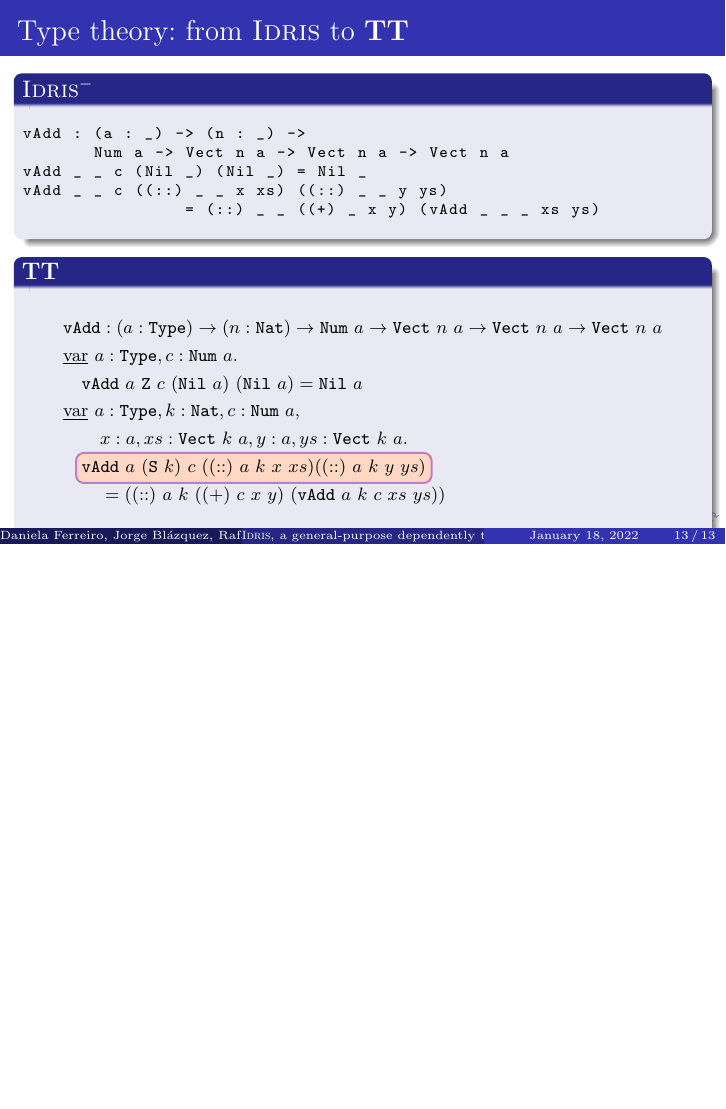
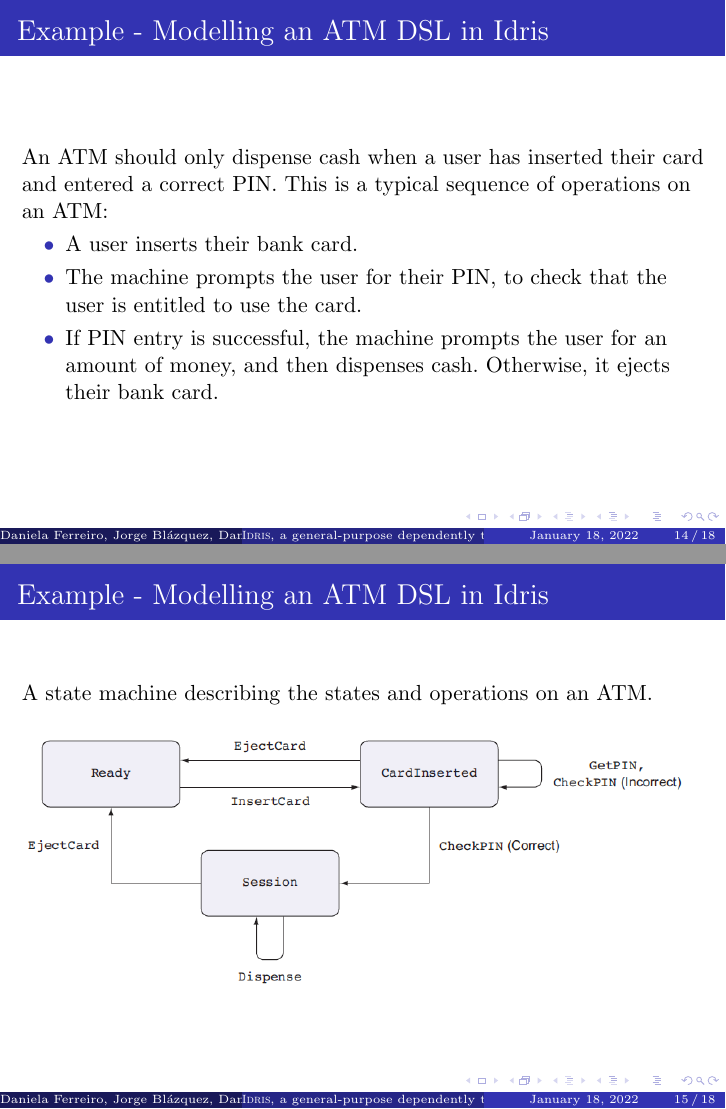
Before and after one commit to rafafrdz/idris-dependent-types, LaTeX slides (presentation.tex): page 24 of 24 before the commit and pages 25 and 26 of 29 after it, the two joined at a grey line, the shorter picture padded with empty space. Compiled offline with pdfLaTeX.

Commit message:
add slides

```diff
--- a/presentation.tex
+++ b/presentation.tex
@@ -60,9 +60,11 @@
 \AtBeginSection[]
 
 \newcommand\Idris{\textsc{Idris}}
+\newcommand{\dsltitle}{Example - Modelling an ATM DSL in Idris}
+\newcommand{\othertitle}{Example - Other}
 
 \title{\Idris, a general-purpose dependently typed programming language: Design and implementation -- Edwin Brady}
-\author{Daniela Ferreiro, Jorge Blázquez, Rafael Fernández, Daniel Trujillo}
+\author{Daniela Ferreiro, Jorge Blázquez, Daniel Trujillo, Rafael Fernández}
 \date{January 18, 2022}
 
 \begin{document}
@@ -386,3 +388,27 @@ vAdd _ _ c ((::) _ _ x xs) ((::) _ _ y ys)
     \end{block}
 \end{frame}
 
+%% %%%%%%%%%%%%%
+%% EXAMPLES
+%% %%%%%%%%%%%%%
+
+%% dsl-1
+\begin{frame}[fragile]{\dsltitle}
+An ATM should only dispense cash when a user has inserted their
+card and entered a correct PIN. This is a typical sequence of operations on an ATM:
+\begin{enumerate}
+\item[•] A user inserts their bank card.
+\item[•] The machine prompts the user for their PIN, to check that the user is entitled to
+use the card.
+\item[•] If PIN entry is successful, the machine prompts the user for an amount of
+money, and then dispenses cash. Otherwise, it ejects their bank card.
+\end{enumerate}
+\end{frame}
+
+%%dsl-2
+\begin{frame}[fragile]{\dsltitle}
+A state machine describing the states and operations on an ATM.\\
+\begin{center}
+	\includegraphics[width=\textwidth]{atm-model}
+\end{center}
+\end{frame}
```
Also changed, not shown: atm-model.png (added), dsl-code-0.png (added), dsl-code-1.png (added), dsl-code-2.png (added), presentation.tex (38 more changed lines), 2 other files.
